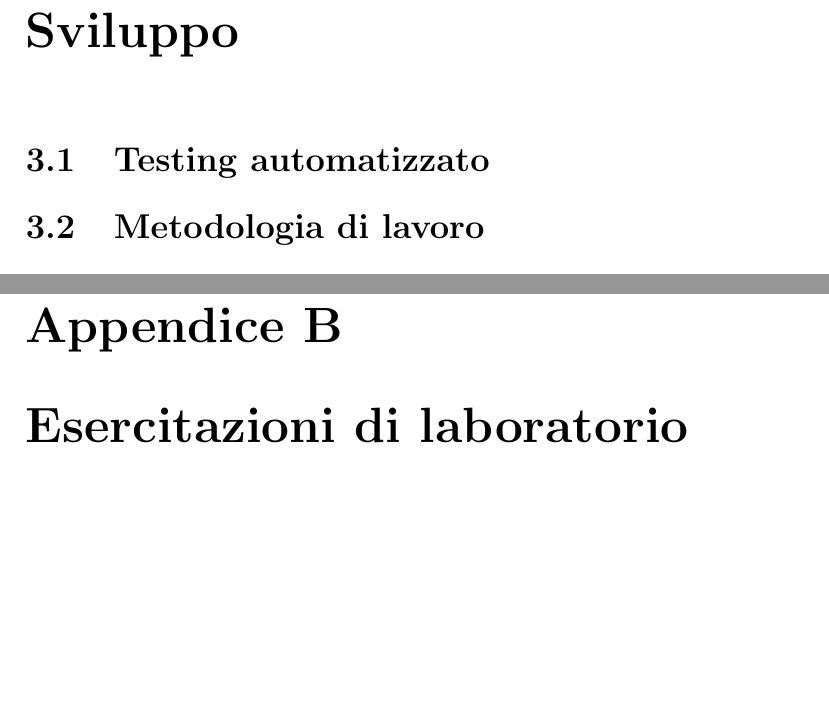
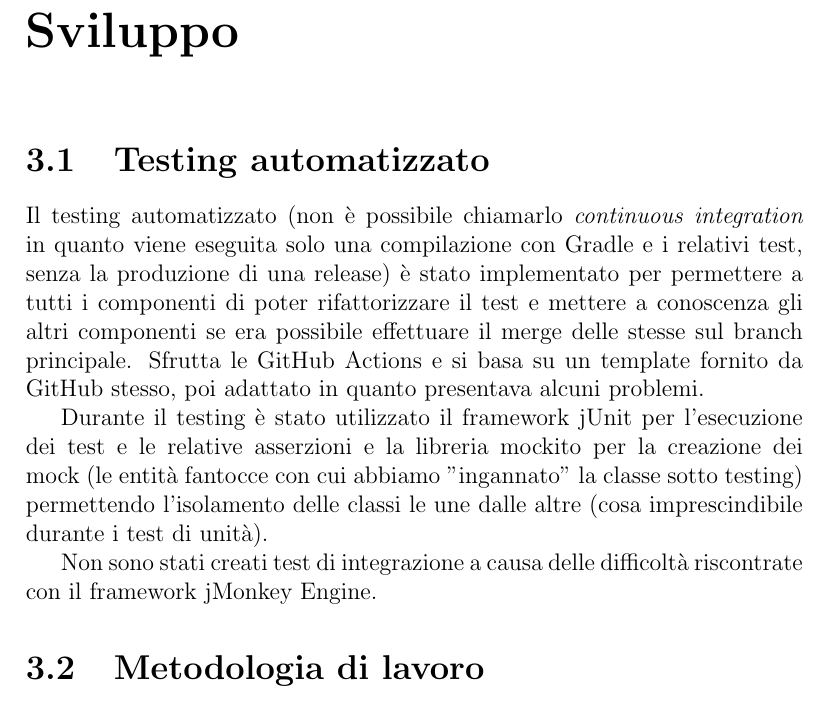
Before and after one commit to rhighs/OOP20-Covid-sim, a LaTeX document (relazione/relazione.tex): two parts of pages 9 and 17 of 18 before the commit and part of page 9 of 17 after it, the two joined at a grey line, cut so that both start at the same text, the shorter picture padded with empty space. Compiled offline with pdfLaTeX.

Commit message:
Add testing stuff

```diff
--- a/relazione/relazione.tex
+++ b/relazione/relazione.tex
@@ -118,7 +116,11 @@ Insieme a Christian Ricci e Roberto Montalti mi sono occupato del Movement Handl
 
 \section{Testing automatizzato}
 
-% questo lo fa savini
+Il testing automatizzato (non è possibile chiamarlo \emph{continuous integration} in quanto viene eseguita solo una compilazione con Gradle e i relativi test, senza la produzione di una release) è stato implementato per permettere a tutti i componenti di poter rifattorizzare il test e mettere a conoscenza gli altri componenti se era possibile effettuare il merge delle stesse sul branch principale. Sfrutta le GitHub Actions e si basa su un template fornito da GitHub stesso, poi adattato in quanto presentava alcuni problemi.
+
+Durante il testing è stato utilizzato il framework jUnit per l'esecuzione dei test e le relative asserzioni e la libreria mockito per la creazione dei mock (le entità fantocce con cui abbiamo "ingannato" la classe sotto testing) permettendo l'isolamento delle classi le une dalle altre (cosa imprescindibile durante i test di unità).
+
+Non sono stati creati test di integrazione a causa delle difficoltà riscontrate con il framework jMonkey Engine.
 
 \section{Metodologia di lavoro}
 
@@ -252,10 +253,6 @@ Questo è il motivo per cui magari alcuni abbiano partecipato al progetto con me
 \appendix
 \chapter{Guida utente}
 
-\chapter{Esercitazioni di laboratorio}
-
-% nessuno li ha fatti vero? skumonti dice: cringe!
-
 \bibliographystyle{alpha}
 \bibliography{13-template}
 
```
Also changed, not shown: relazione/relazione.tex (11 more changed lines).
